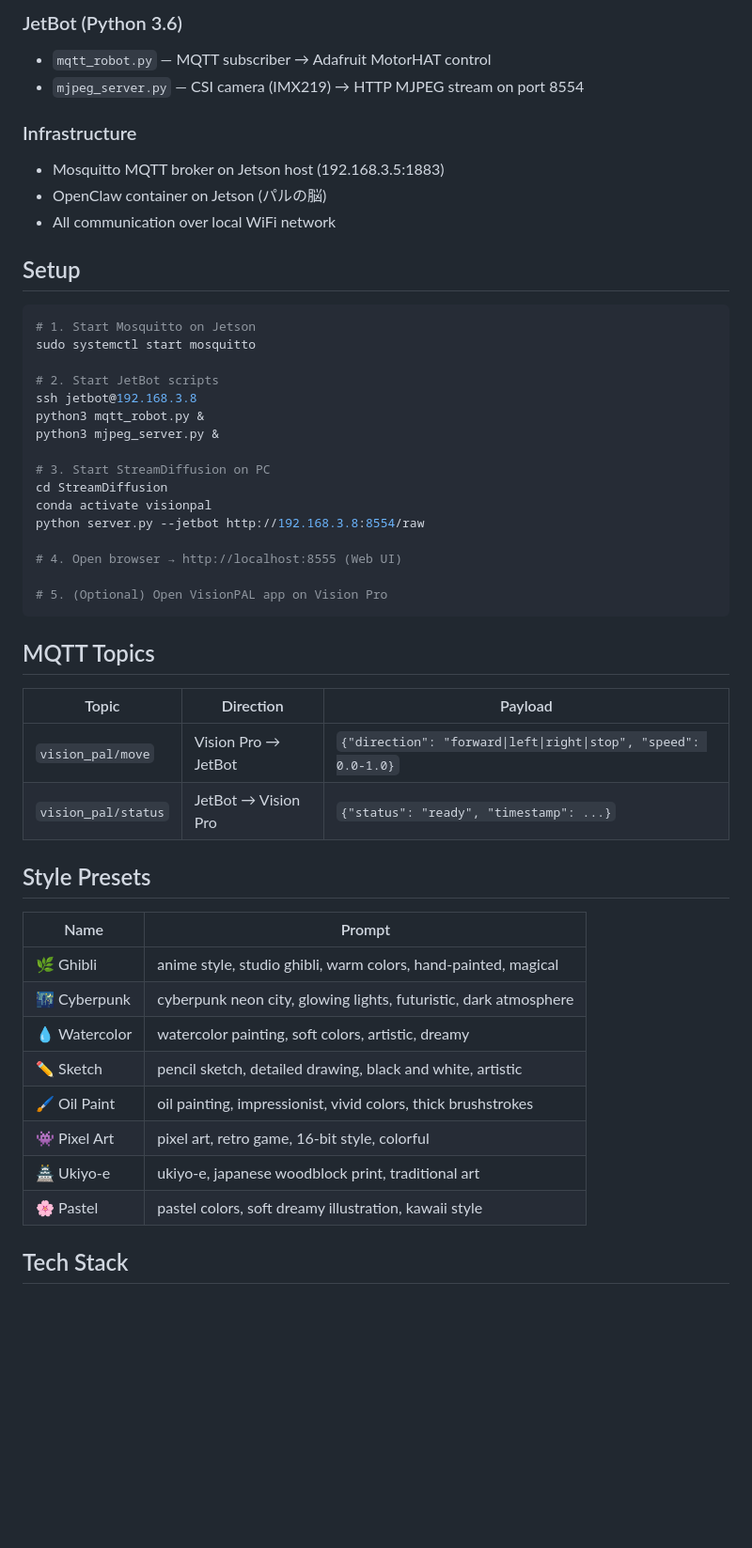
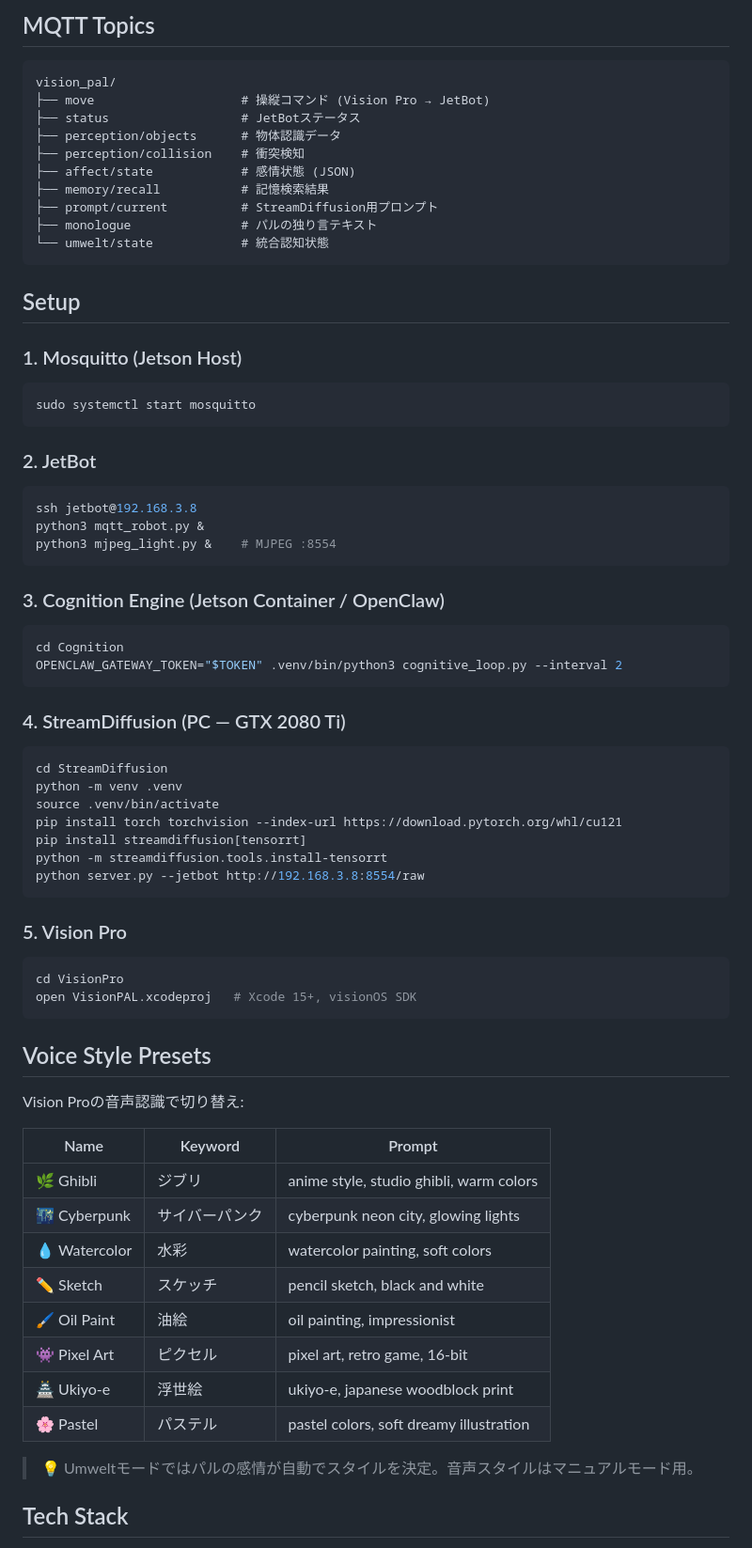
Before and after one commit to haltyt/VisionPAL, a Markdown page: README.md, the part around one of its changes. Shown at 94% size. Drawn GitHub-style; blank space fills up the shorter version.

````diff
--- a/README.md
+++ b/README.md
@@ -88,53 +80,77 @@ Vision Pro Head → MQTT → Jetson Mosquitto → JetBot mqtt_robot.py → Motor
 
-### JetBot (Python 3.6)
-- `mqtt_robot.py` — MQTT subscriber → Adafruit MotorHAT control
-- `mjpeg_server.py` — CSI camera (IMX219) → HTTP MJPEG stream on port 8554
+## MQTT Topics
 
-### Infrastructure
-- Mosquitto MQTT broker on Jetson host (192.168.3.5:1883)
-- OpenClaw container on Jetson (パルの脳)
-- All communication over local WiFi network
+```
+vision_pal/
+├── move                    # 操縦コマンド (Vision Pro → JetBot)
+├── status                  # JetBotステータス
+├── perception/objects      # 物体認識データ
+├── perception/collision    # 衝突検知
+├── affect/state            # 感情状態 (JSON)
+├── memory/recall           # 記憶検索結果
+├── prompt/current          # StreamDiffusion用プロンプト
+├── monologue               # パルの独り言テキスト
+└── umwelt/state            # 統合認知状態
+```
 
 ## Setup
 
+### 1. Mosquitto (Jetson Host)
+
 ```bash
-# 1. Start Mosquitto on Jetson
 sudo systemctl start mosquitto
+```
 
-# 2. Start JetBot scripts
+### 2. JetBot
+
+```bash
 ssh jetbot@192.168.3.8
 python3 mqtt_robot.py &
-python3 mjpeg_server.py &
-
-# 3. Start StreamDiffusion on PC
-cd StreamDiffusion
-conda activate visionpal
-python server.py --jetbot http://192.168.3.8:8554/raw
-
-# 4. Open browser → http://localhost:8555 (Web UI)
-
-# 5. (Optional) Open VisionPAL app on Vision Pro
+python3 mjpeg_light.py &    # MJPEG :8554
 ```
 
-## MQTT Topics
+### 3. Cognition Engine (Jetson Container / OpenClaw)
 
-| Topic | Direction | Payload |
-|-------|-----------|---------|
-| `vision_pal/move` | Vision Pro → JetBot | `{"direction": "forward\|left\|right\|stop", "speed": 0.0-1.0}` |
-| `vision_pal/status` | JetBot → Vision Pro | `{"status": "ready", "timestamp": ...}` |
+```bash
+cd Cognition
+OPENCLAW_GATEWAY_TOKEN="$TOKEN" .venv/bin/python3 cognitive_loop.py --interval 2
+```
 
-## Style Presets
+### 4. StreamDiffusion (PC — GTX 2080 Ti)
 
-| Name | Prompt |
-|------|--------|
-| 🌿 Ghibli | anime style, studio ghibli, warm colors, hand-painted, magical |
-| 🌃 Cyberpunk | cyberpunk neon city, glowing lights, futuristic, dark atmosphere |
-| 💧 Watercolor | watercolor painting, soft colors, artistic, dreamy |
-| ✏️ Sketch | pencil sketch, detailed drawing, black and white, artistic |
-| 🖌️ Oil Paint | oil painting, impressionist, vivid colors, thick brushstrokes |
-| 👾 Pixel Art | pixel art, retro game, 16-bit style, colorful |
-| 🏯 Ukiyo-e | ukiyo-e, japanese woodblock print, traditional art |
-| 🌸 Pastel | pastel colors, soft dreamy illustration, kawaii style |
+```bash
+cd StreamDiffusion
+python -m venv .venv
+source .venv/bin/activate
+pip install torch torchvision --index-url https://download.pytorch.org/whl/cu121
+pip install streamdiffusion[tensorrt]
+python -m streamdiffusion.tools.install-tensorrt
+python server.py --jetbot http://192.168.3.8:8554/raw
+```
+
+### 5. Vision Pro
+
+```bash
+cd VisionPro
+open VisionPAL.xcodeproj   # Xcode 15+, visionOS SDK
+```
+
+## Voice Style Presets
+
+Vision Proの音声認識で切り替え:
+
+| Name | Keyword | Prompt |
+|------|---------|--------|
+| 🌿 Ghibli | ジブリ | anime style, studio ghibli, warm colors |
+| 🌃 Cyberpunk | サイバーパンク | cyberpunk neon city, glowing lights |
+| 💧 Watercolor | 水彩 | watercolor painting, soft colors |
+| ✏️ Sketch | スケッチ | pencil sketch, black and white |
+| 🖌️ Oil Paint | 油絵 | oil painting, impressionist |
+| 👾 Pixel Art | ピクセル | pixel art, retro game, 16-bit |
+| 🏯 Ukiyo-e | 浮世絵 | ukiyo-e, japanese woodblock print |
+| 🌸 Pastel | パステル | pastel colors, soft dreamy illustration |
+
+> 💡 Umweltモードではパルの感情が自動でスタイルを決定。音声スタイルはマニュアルモード用。
 
 ## Tech Stack
 
````
Also changed, not shown: other parts of README.md (+113 -117 lines).
